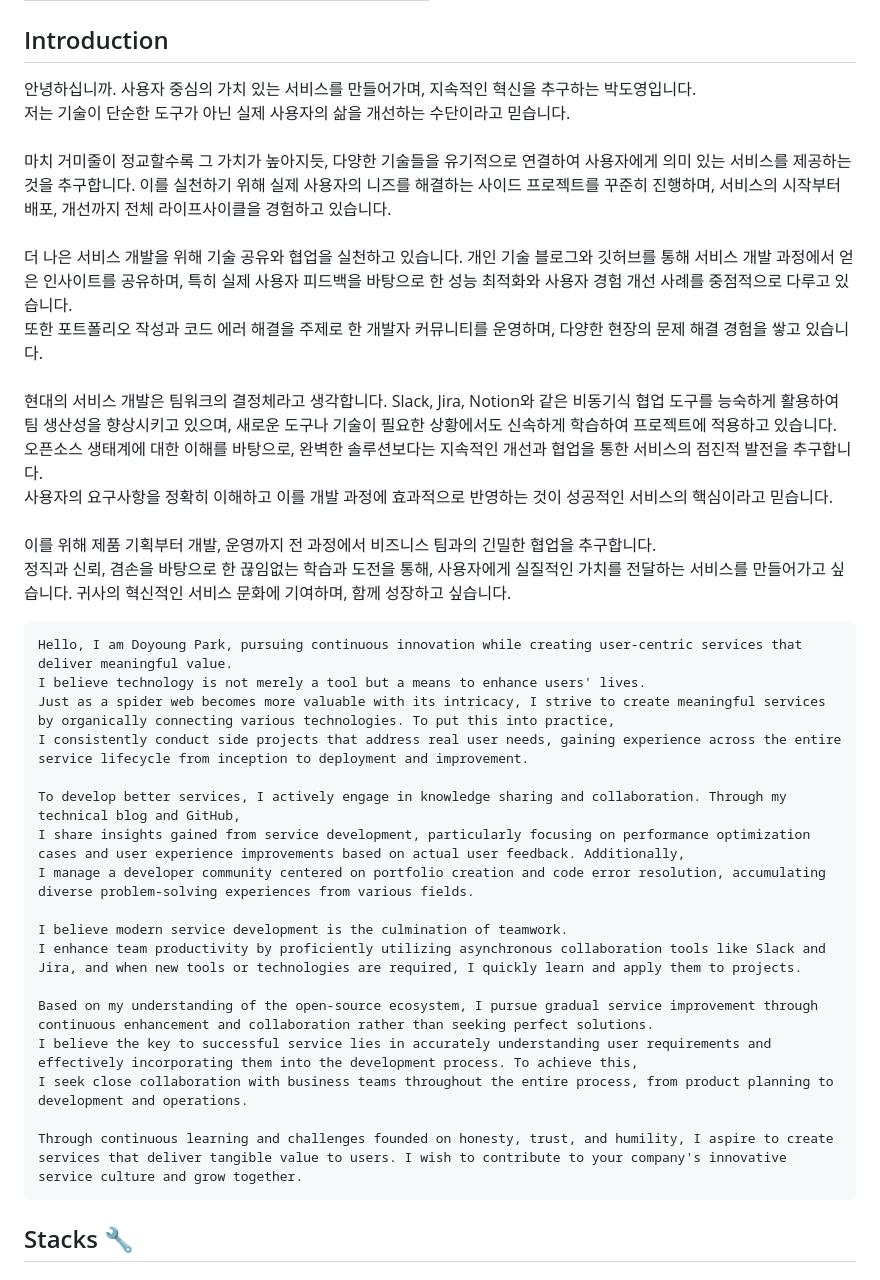
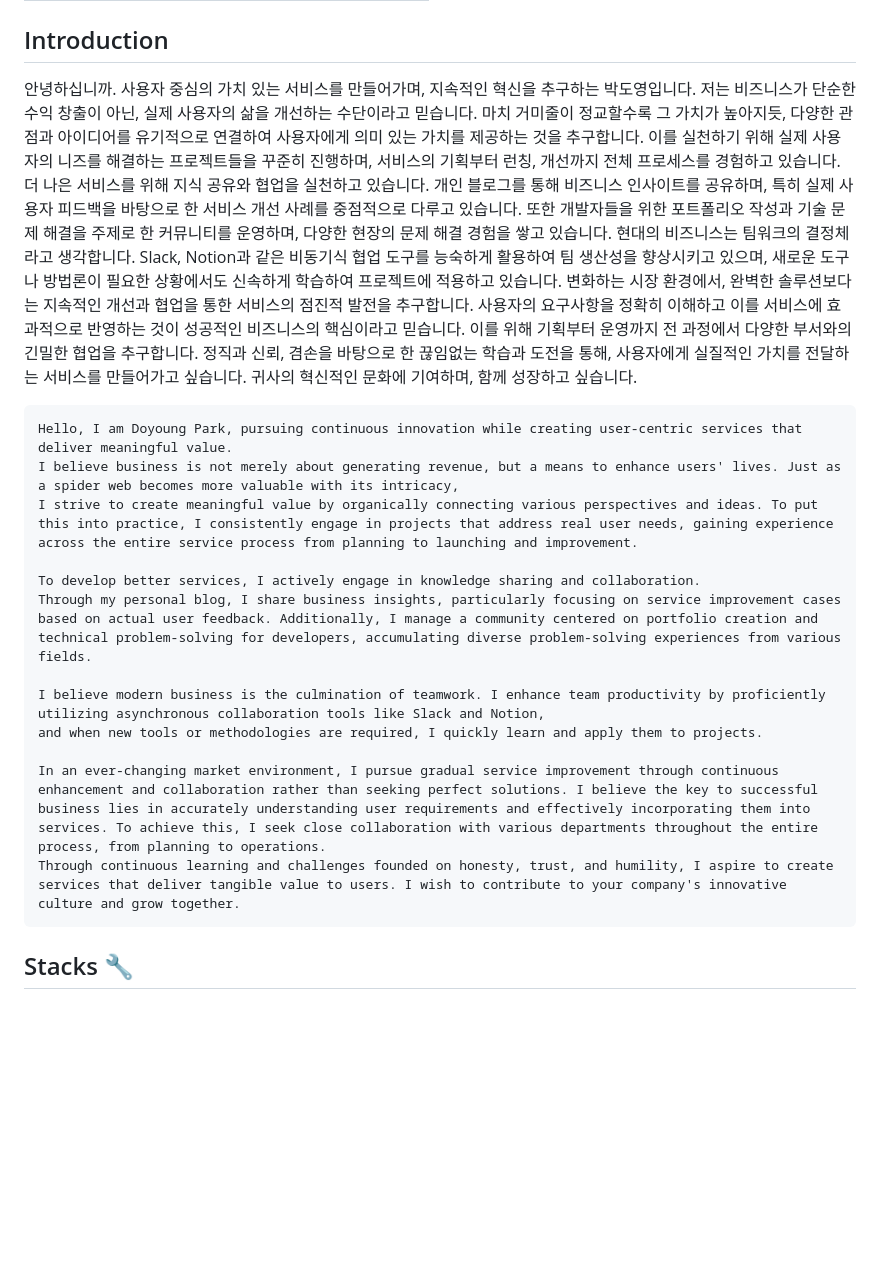
Before and after one commit to pdy1207/doyoung-dev, a Markdown page: README.md, the part around the change. Drawn GitHub-style; blank space fills up the shorter version.

````diff
--- a/README.md
+++ b/README.md
@@ -13,40 +13,26 @@
 
 ## Introduction
 
-안녕하십니까. 사용자 중심의 가치 있는 서비스를 만들어가며, 지속적인 혁신을 추구하는 박도영입니다. <br/>
-저는 기술이 단순한 도구가 아닌 실제 사용자의 삶을 개선하는 수단이라고 믿습니다. <br/>
- <br/>
-마치 거미줄이 정교할수록 그 가치가 높아지듯, 다양한 기술들을 유기적으로 연결하여 사용자에게 의미 있는 서비스를 제공하는 것을 추구합니다. 이를 실천하기 위해 실제 사용자의 니즈를 해결하는 사이드 프로젝트를 꾸준히 진행하며, 서비스의 시작부터 배포, 개선까지 전체 라이프사이클을 경험하고 있습니다. <br/>
-<br/>
-더 나은 서비스 개발을 위해 기술 공유와 협업을 실천하고 있습니다.
-개인 기술 블로그와 깃허브를 통해 서비스 개발 과정에서 얻은 인사이트를 공유하며, 특히 실제 사용자 피드백을 바탕으로 한 성능 최적화와 사용자 경험 개선 사례를 중점적으로 다루고 있습니다. <br/>
-또한 포트폴리오 작성과 코드 에러 해결을 주제로 한 개발자 커뮤니티를 운영하며, 다양한 현장의 문제 해결 경험을 쌓고 있습니다.
-<br/><br/>
-현대의 서비스 개발은 팀워크의 결정체라고 생각합니다. Slack, Jira, Notion와 같은 비동기식 협업 도구를 능숙하게 활용하여 팀 생산성을 향상시키고 있으며, 새로운 도구나 기술이 필요한 상황에서도 신속하게 학습하여 프로젝트에 적용하고 있습니다. <br/>
-오픈소스 생태계에 대한 이해를 바탕으로, 완벽한 솔루션보다는 지속적인 개선과 협업을 통한 서비스의 점진적 발전을 추구합니다. <br/>
-사용자의 요구사항을 정확히 이해하고 이를 개발 과정에 효과적으로 반영하는 것이 성공적인 서비스의 핵심이라고 믿습니다. <br/>
-<br/>
-이를 위해 제품 기획부터 개발, 운영까지 전 과정에서 비즈니스 팀과의 긴밀한 협업을 추구합니다. <br/>
-정직과 신뢰, 겸손을 바탕으로 한 끊임없는 학습과 도전을 통해, 사용자에게 실질적인 가치를 전달하는 서비스를 만들어가고 싶습니다. 귀사의 혁신적인 서비스 문화에 기여하며, 함께 성장하고 싶습니다.
+안녕하십니까. 사용자 중심의 가치 있는 서비스를 만들어가며, 지속적인 혁신을 추구하는 박도영입니다. </br></br>
+저는 비즈니스가 단순한 수익 창출이 아닌, 실제 사용자의 삶을 개선하는 수단이라고 믿습니다. 마치 거미줄이 정교할수록 그 가치가 높아지듯, 다양한 관점과 아이디어를 유기적으로 연결하여 사용자에게 의미 있는 가치를 제공하는 것을 추구합니다. 이를 실천하기 위해 실제 사용자의 니즈를 해결하는 프로젝트들을 꾸준히 진행하며, 서비스의 기획부터 런칭, 개선까지 전체 프로세스를 경험하고 있습니다. </br> </br>
+더 나은 서비스를 위해 지식 공유와 협업을 실천하고 있습니다. 개인 블로그를 통해 비즈니스 인사이트를 공유하며, 특히 실제 사용자 피드백을 바탕으로 한 서비스 개선 사례를 중점적으로 다루고 있습니다. 또한 개발자들을 위한 포트폴리오 작성과 기술 문제 해결을 주제로 한 커뮤니티를 운영하며, 다양한 현장의 문제 해결 경험을 쌓고 있습니다. </br></br>
+현대의 비즈니스는 팀워크의 결정체라고 생각합니다. Slack, Notion과 같은 비동기식 협업 도구를 능숙하게 활용하여 팀 생산성을 향상시키고 있으며, 새로운 도구나 방법론이 필요한 상황에서도 신속하게 학습하여 프로젝트에 적용하고 있습니다. </br></br>
+변화하는 시장 환경에서, 완벽한 솔루션보다는 지속적인 개선과 협업을 통한 서비스의 점진적 발전을 추구합니다. 사용자의 요구사항을 정확히 이해하고 이를 서비스에 효과적으로 반영하는 것이 성공적인 비즈니스의 핵심이라고 믿습니다. 이를 위해 기획부터 운영까지 전 과정에서 다양한 부서와의 긴밀한 협업을 추구합니다. </br></br>
+정직과 신뢰, 겸손을 바탕으로 한 끊임없는 학습과 도전을 통해, 사용자에게 실질적인 가치를 전달하는 서비스를 만들어가고 싶습니다. 귀사의 혁신적인 문화에 기여하며, 함께 성장하고 싶습니다.
 
 ```
 Hello, I am Doyoung Park, pursuing continuous innovation while creating user-centric services that deliver meaningful value.
-I believe technology is not merely a tool but a means to enhance users' lives.
-Just as a spider web becomes more valuable with its intricacy, I strive to create meaningful services by organically connecting various technologies. To put this into practice,
-I consistently conduct side projects that address real user needs, gaining experience across the entire service lifecycle from inception to deployment and improvement.
+I believe business is not merely about generating revenue, but a means to enhance users' lives. Just as a spider web becomes more valuable with its intricacy,
+I strive to create meaningful value by organically connecting various perspectives and ideas. To put this into practice, I consistently engage in projects that address real user needs, gaining experience across the entire service process from planning to launching and improvement.
 
-To develop better services, I actively engage in knowledge sharing and collaboration. Through my technical blog and GitHub,
-I share insights gained from service development, particularly focusing on performance optimization cases and user experience improvements based on actual user feedback. Additionally,
-I manage a developer community centered on portfolio creation and code error resolution, accumulating diverse problem-solving experiences from various fields.
+To develop better services, I actively engage in knowledge sharing and collaboration.
+Through my personal blog, I share business insights, particularly focusing on service improvement cases based on actual user feedback. Additionally, I manage a community centered on portfolio creation and technical problem-solving for developers, accumulating diverse problem-solving experiences from various fields.
 
-I believe modern service development is the culmination of teamwork.
-I enhance team productivity by proficiently utilizing asynchronous collaboration tools like Slack and Jira, and when new tools or technologies are required, I quickly learn and apply them to projects.
+I believe modern business is the culmination of teamwork. I enhance team productivity by proficiently utilizing asynchronous collaboration tools like Slack and Notion,
+and when new tools or methodologies are required, I quickly learn and apply them to projects.
 
-Based on my understanding of the open-source ecosystem, I pursue gradual service improvement through continuous enhancement and collaboration rather than seeking perfect solutions.
-I believe the key to successful service lies in accurately understanding user requirements and effectively incorporating them into the development process. To achieve this,
-I seek close collaboration with business teams throughout the entire process, from product planning to development and operations.
-
-Through continuous learning and challenges founded on honesty, trust, and humility, I aspire to create services that deliver tangible value to users. I wish to contribute to your company's innovative service culture and grow together.
+In an ever-changing market environment, I pursue gradual service improvement through continuous enhancement and collaboration rather than seeking perfect solutions. I believe the key to successful business lies in accurately understanding user requirements and effectively incorporating them into services. To achieve this, I seek close collaboration with various departments throughout the entire process, from planning to operations.
+Through continuous learning and challenges founded on honesty, trust, and humility, I aspire to create services that deliver tangible value to users. I wish to contribute to your company's innovative culture and grow together.
 ```
 
 ## Stacks 🔧
````
